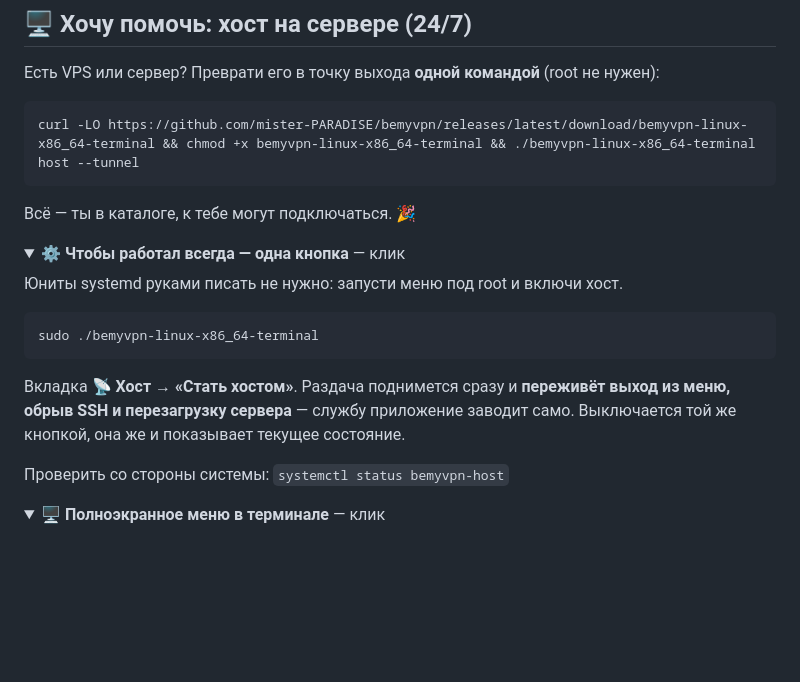
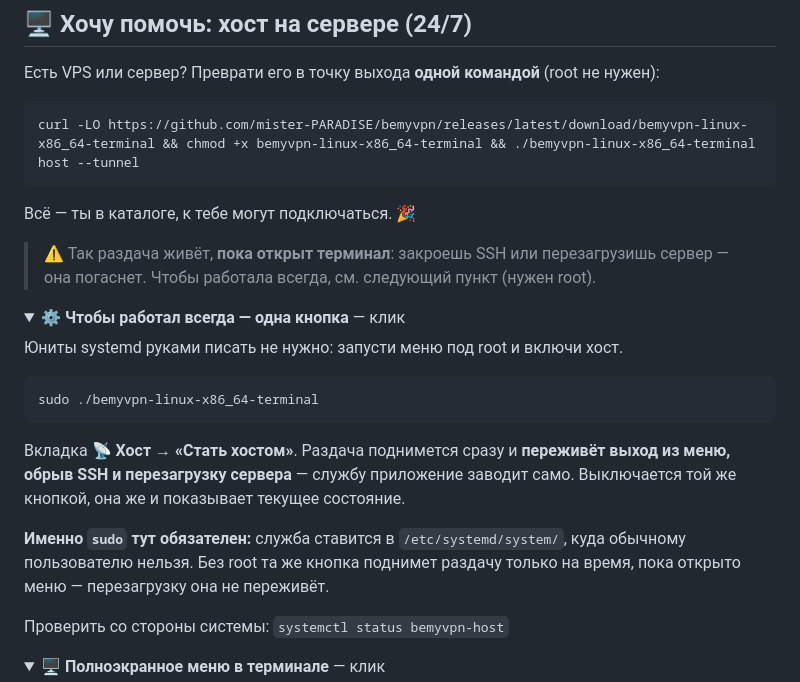
Before and after one commit to mister-PARADISE/bemyvpn, a Markdown page: README.md, the part around the change. Rendered like a GitHub page; folded sections open; blank space fills up the shorter version.

Commit message:
README: явно сказать, что быстрый запуск живёт только пока открыт терминал
Однострочник с `host --tunnel` читался как «поставил и забыл», хотя это обычный
процесс переднего плана: обрыв SSH шлёт SIGHUP, перезагрузка убивает тем более.
Добавлено предупреждение и явно сказано, почему для режима 24/7 обязателен sudo
— служба ставится в /etc/systemd/system/, и без root кнопка «Стать хостом»
поднимает раздачу только на время работы меню.

```diff
--- a/README.md
+++ b/README.md
@@ -94,6 +94,9 @@ curl -LO https://github.com/mister-PARADISE/bemyvpn/releases/latest/download/bem
 
 Всё — ты в каталоге, к тебе могут подключаться. 🎉
 
+> ⚠️ Так раздача живёт, **пока открыт терминал**: закроешь SSH или перезагрузишь
+> сервер — она погаснет. Чтобы работала всегда, см. следующий пункт (нужен root).
+
 <details><summary>⚙️ <b>Чтобы работал всегда — одна кнопка</b> — клик</summary>
 
 Юниты systemd руками писать не нужно: запусти меню под root и включи хост.
@@ -105,6 +108,10 @@ sudo ./bemyvpn-linux-x86_64-terminal
 Вкладка **📡 Хост** → **«Стать хостом»**. Раздача поднимется сразу и **переживёт
 выход из меню, обрыв SSH и перезагрузку сервера** — службу приложение заводит
 само. Выключается той же кнопкой, она же и показывает текущее состояние.
+
+**Именно `sudo` тут обязателен:** служба ставится в `/etc/systemd/system/`, куда
+обычному пользователю нельзя. Без root та же кнопка поднимет раздачу только на
+время, пока открыто меню — перезагрузку она не переживёт.
 
 Проверить со стороны системы: `systemctl status bemyvpn-host`
 </details>
```
